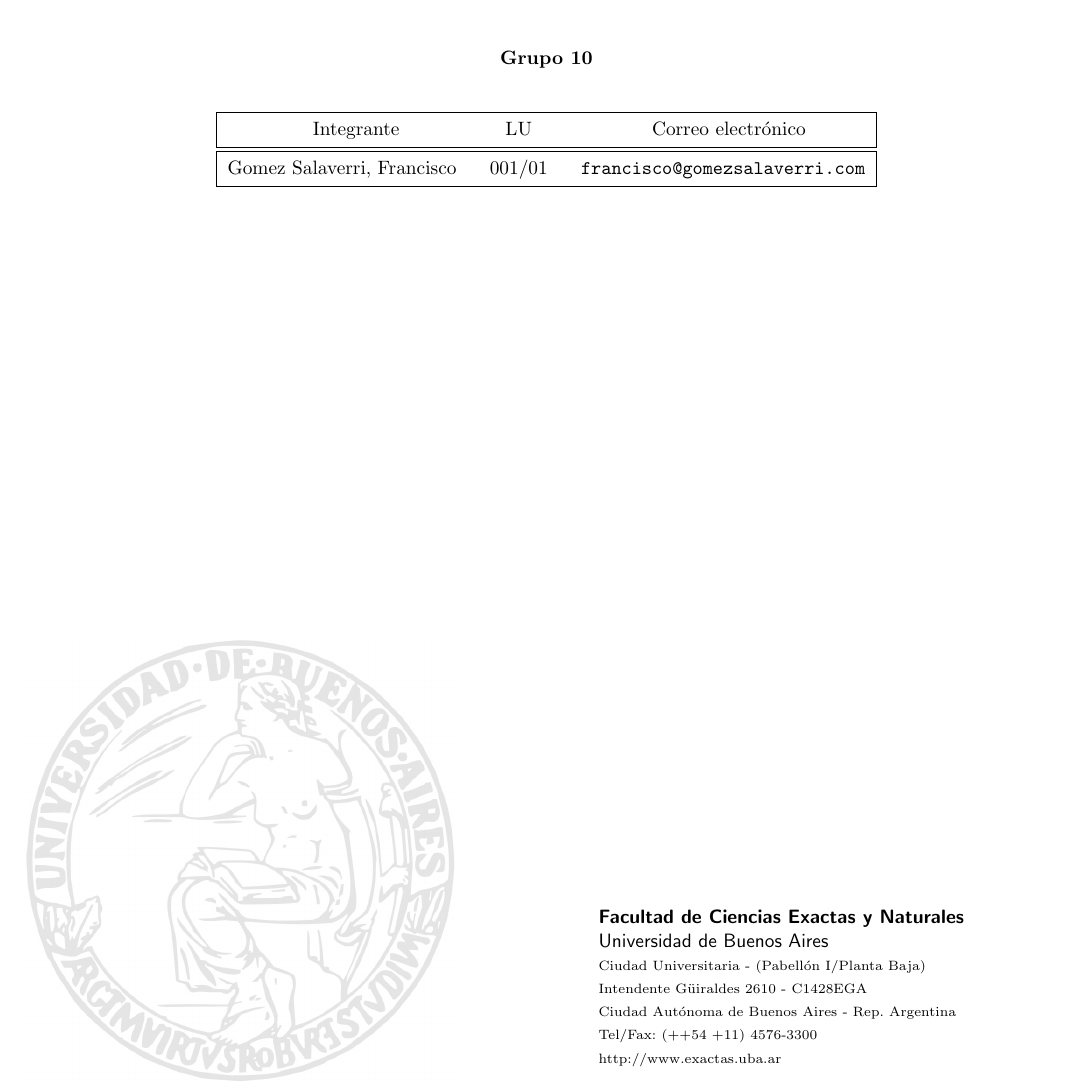
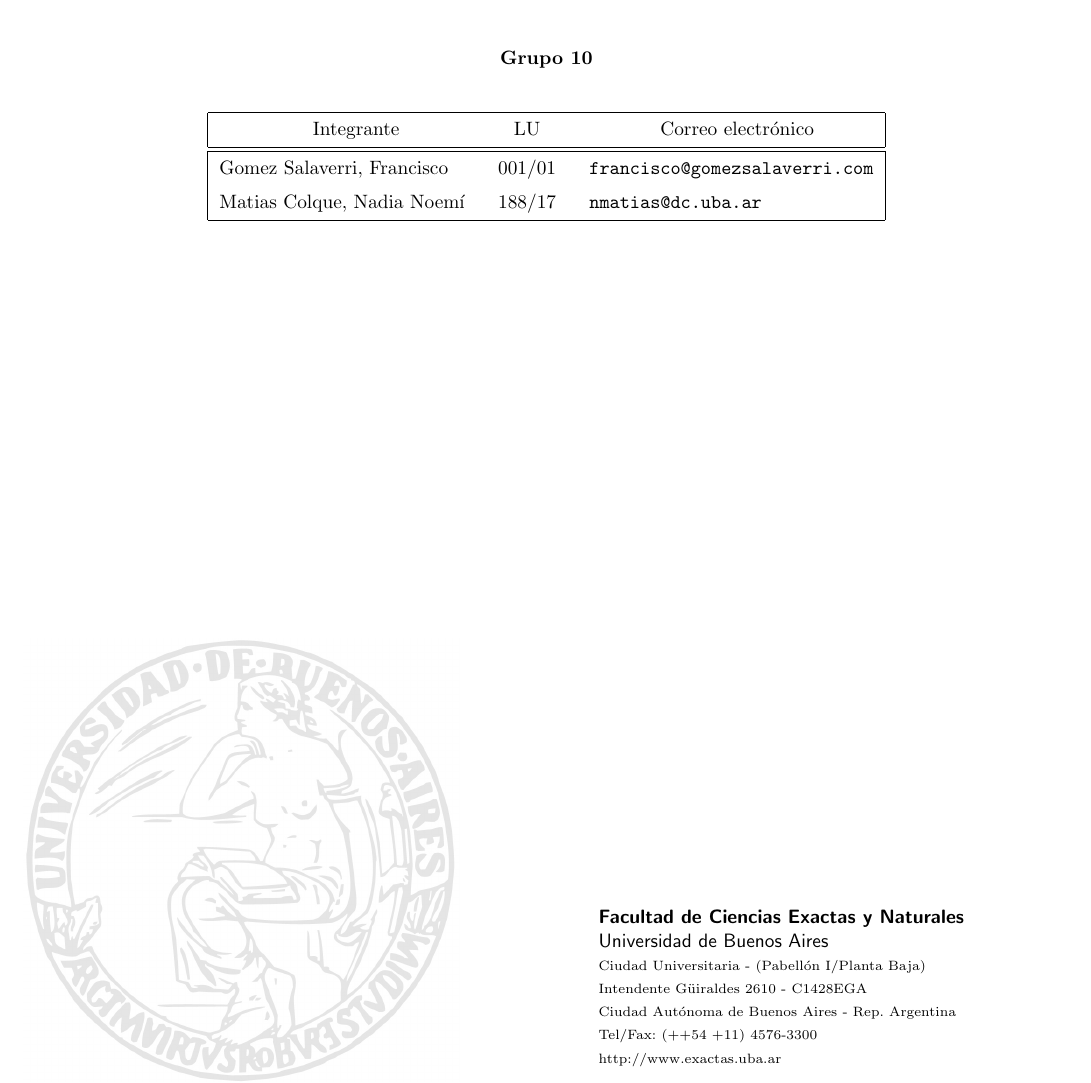
Before and after one commit to indiofran/Sudoku-Especificacion, a LaTeX document (solucion.tex): part of page 1 of 3, cut so that both start at the same text. Compiled offline with pdfLaTeX.

Commit message:
Update solucion.tex

```diff
--- a/solucion.tex
+++ b/solucion.tex
@@ -14,7 +14,7 @@
 
 % Pongan cuantos integrantes quieran
 \integrante{Gomez Salaverri, Francisco}{001/01}{francisco@gomezsalaverri.com}
-%\integrante{Apellido, Nombre2}{002/01}{email2@dominio.com}
+\integrante{Matias Colque, Nadia Noemí}{188/17}{nmatias@dc.uba.ar}
 %\integrante{Apellido, Nombre3}{003/01}{email3@dominio.com}
 %\integrante{Apellido, Nombre4}{004/01}{email4@dominio.com}
 
```
